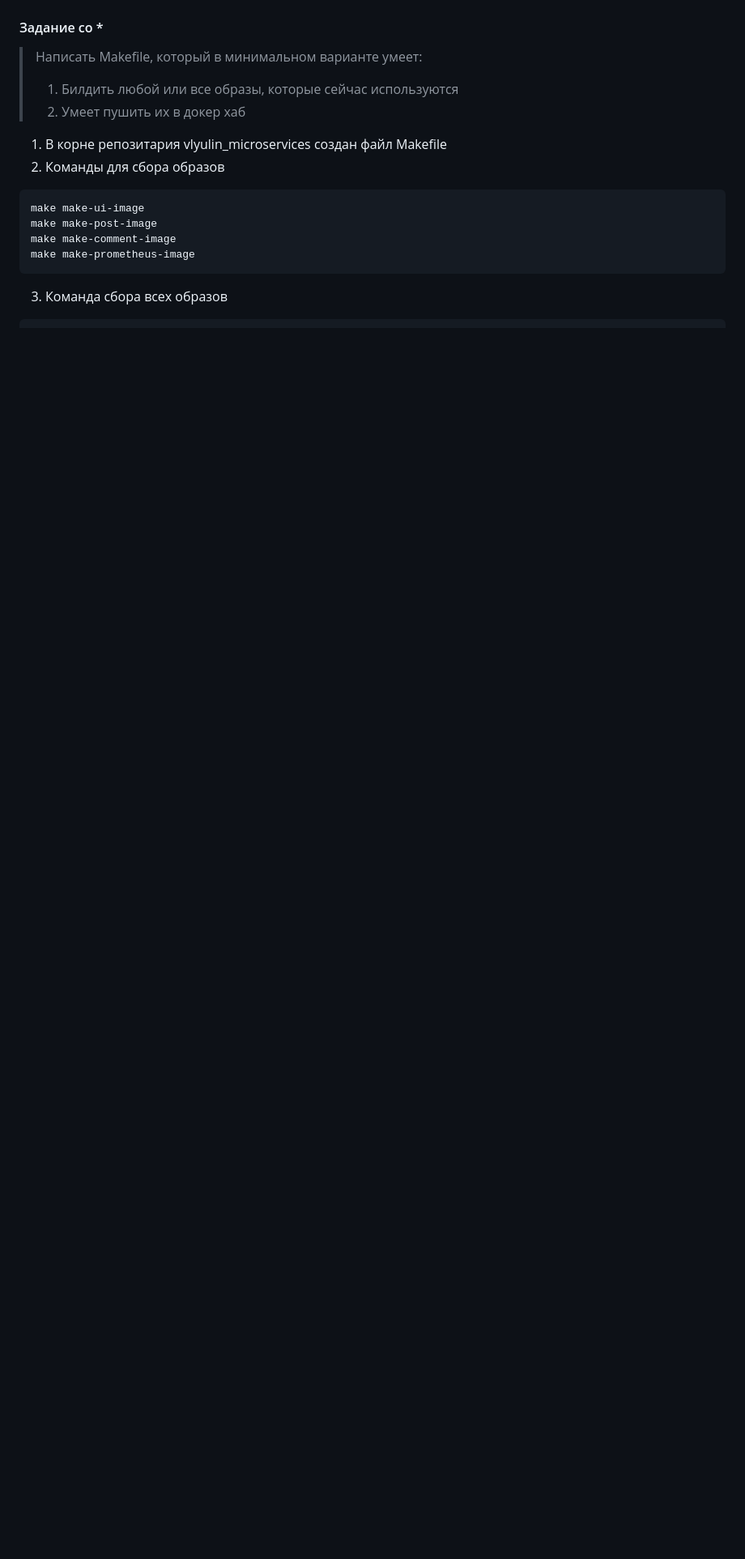
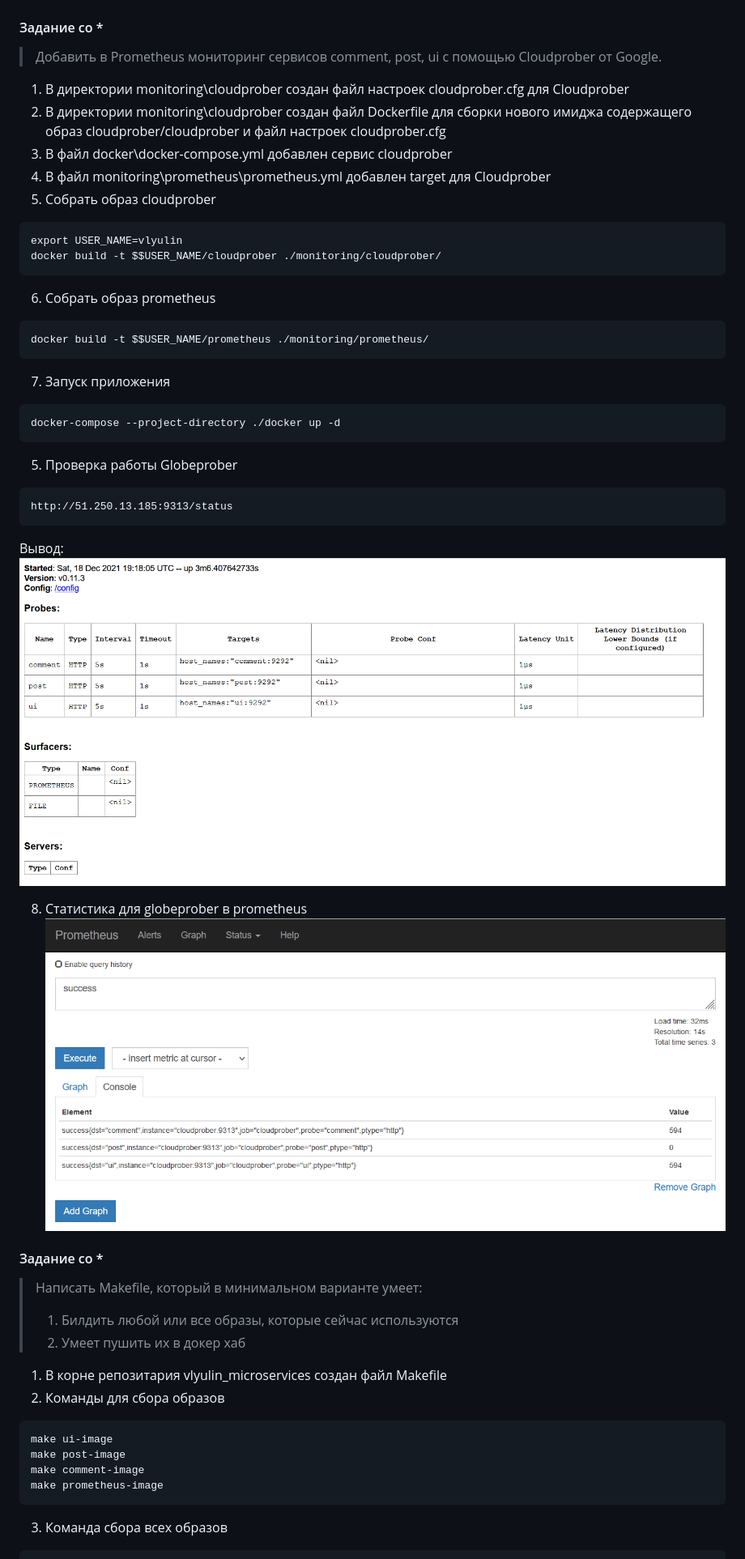
Before and after one commit to Otus-DevOps-2021-08/vlyulin_microservices, a Markdown page: README.md, the part around the change printed below. Shown: that part at 81% size. Drawn GitHub-style; pictures changed too: img/Globeprober/gloubeprober-status.png (added), img/Globeprober/gloubeprober-success.png (added); blank space fills up the shorter version.

Commit message:
Add monitoring-1

````diff
--- a/README.md
+++ b/README.md
@@ -1402,16 +1402,46 @@ Targets:
 ![](img/Prometheus/mongodb-exporter.png)
 
 #### Задание со *
+> Добавить в Prometheus мониторинг сервисов comment, post, ui с помощью Cloudprober от Google.
+1. В директории monitoring\cloudprober создан файл настроек cloudprober.cfg для Cloudprober
+2. В директории monitoring\cloudprober создан файл Dockerfile для сборки нового имиджа содержащего образ cloudprober/cloudprober и файл настроек cloudprober.cfg
+3. В файл docker\docker-compose.yml добавлен сервис cloudprober
+4. В файл monitoring\prometheus\prometheus.yml добавлен target для Cloudprober
+5. Собрать образ cloudprober
+```
+export USER_NAME=vlyulin
+docker build -t $$USER_NAME/cloudprober ./monitoring/cloudprober/
+```
+6. Собрать образ prometheus
+```
+docker build -t $$USER_NAME/prometheus ./monitoring/prometheus/
+```
+7. Запуск приложения
+```
+docker-compose --project-directory ./docker up -d
+```
+5. Проверка работы Globeprober
+```
+http://51.250.13.185:9313/status
+```
+Вывод:
+![](img/Globeprober/gloubeprober-status.png)
+
+8. Статистика для globeprober в prometheus
+![](img/Globeprober/gloubeprober-success.png)
+
+
+#### Задание со *
 > Напиcать Makefile, который в минимальном варианте умеет:
 > 1. Билдить любой или все образы, которые сейчас используются
 > 2. Умеет пушить их в докер хаб
 1. В корне репозитария vlyulin_microservices создан файл Makefile
 2. Команды для сбора образов
 ```
-make make-ui-image
-make make-post-image
-make make-comment-image
-make make-prometheus-image
+make ui-image
+make post-image
+make comment-image
+make prometheus-image
 ```
 3. Команда сбора всех образов
 ```
````
Also changed, not shown: other parts of README.md (+1 -1 lines), 8 other files.
